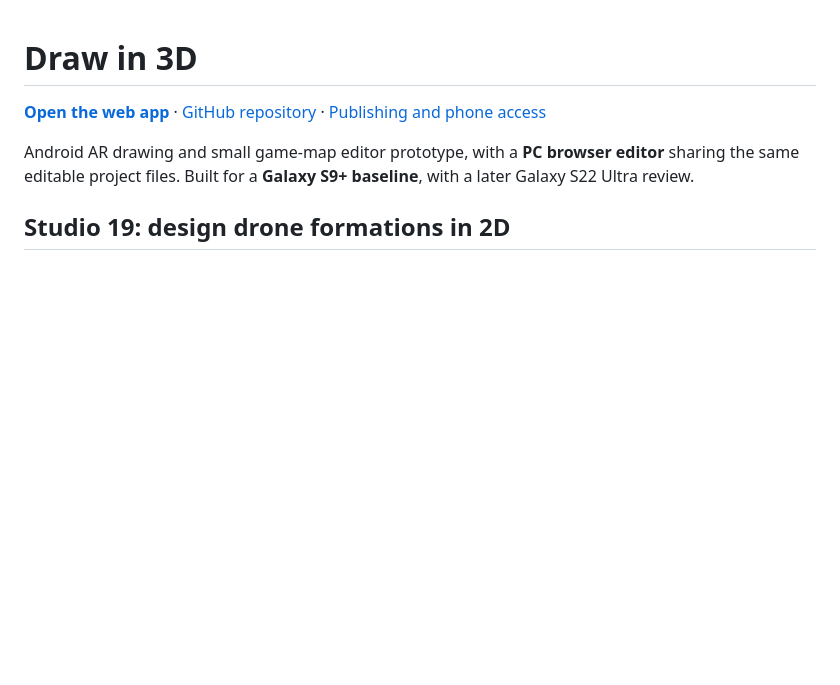
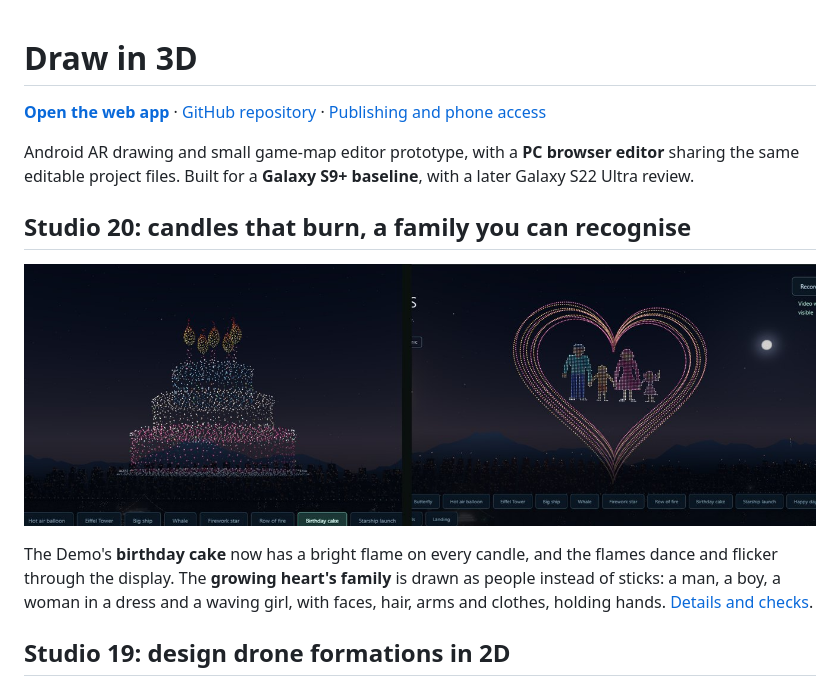
Before and after one commit to S0lluxx26/Draw_in_3D, a Markdown page: README.md, the part around the change. Drawn GitHub-style; pictures changed too: docs/media/studio20-cake-family.jpg (added); blank space fills up the shorter version.

```diff
--- a/README.md
+++ b/README.md
@@ -3,6 +3,12 @@
 **[Open the web app](https://s0lluxx26.github.io/Draw_in_3D/)** · [GitHub repository](https://github.com/S0lluxx26/Draw_in_3D) · [Publishing and phone access](docs/GITHUB_PAGES.md)
 
 Android AR drawing and small game-map editor prototype, with a **PC browser editor** sharing the same editable project files. Built for a **Galaxy S9+ baseline**, with a later Galaxy S22 Ultra review.
+
+## Studio 20: candles that burn, a family you can recognise
+
+![The birthday cake with flickering candle flames, and the growing heart with the family holding hands](docs/media/studio20-cake-family.jpg)
+
+The Demo's **birthday cake** now has a bright flame on every candle, and the flames dance and flicker through the display. The **growing heart's family** is drawn as people instead of sticks: a man, a boy, a woman in a dress and a waving girl, with faces, hair, arms and clothes, holding hands. [Details and checks](docs/STUDIO20.md).
 
 ## Studio 19: design drone formations in 2D
 
```
Also changed, not shown: docs/SHOW_EDITOR_GUIDE.md (+1 -1 lines), docs/STUDIO20.md (added, +32 -0 lines), 7 other files.
